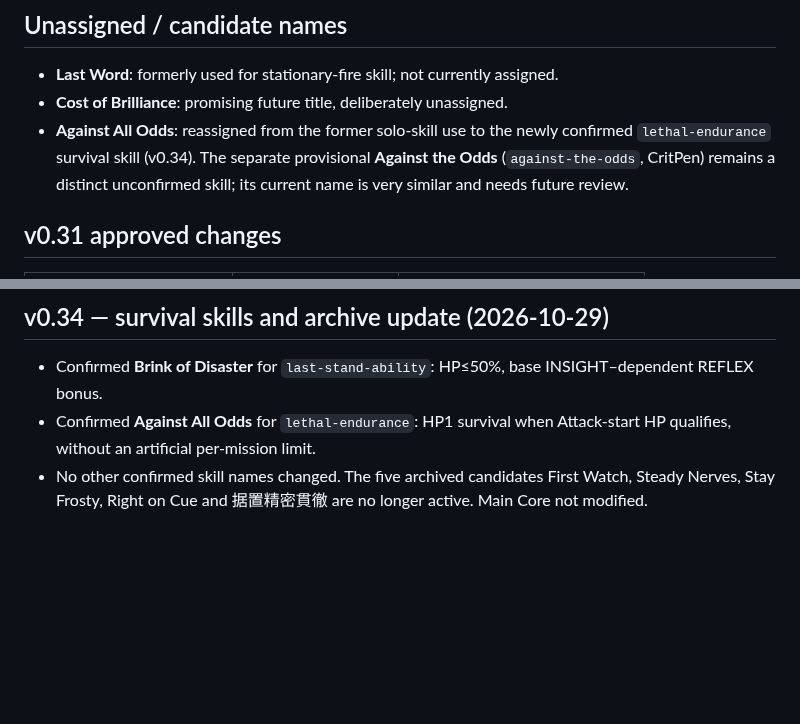
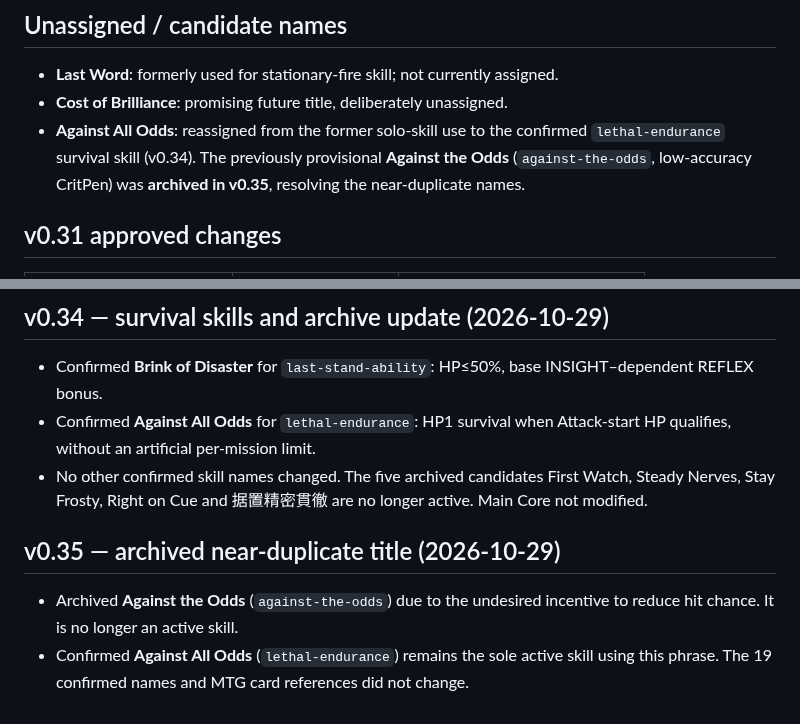
Before and after one commit to k2830122/FrameDoctrine-SkillLab, a Markdown page: MTG_SKILL_NAMES.md, 2 parts joined by grey strips. GitHub-like rendering; blank space fills up the shorter version.

Commit message:
Document v0.35 retirement and distinguish Against All Odds

```diff
--- a/MTG_SKILL_NAMES.md
+++ b/MTG_SKILL_NAMES.md
@@ -28,7 +28,7 @@
 
 - **Last Word**: formerly used for stationary-fire skill; not currently assigned.
 - **Cost of Brilliance**: promising future title, deliberately unassigned.
-- **Against All Odds**: reassigned from the former solo-skill use to the newly confirmed `lethal-endurance` survival skill (v0.34). The separate provisional **Against the Odds** (`against-the-odds`, CritPen) remains a distinct unconfirmed skill; its current name is very similar and needs future review.
+- **Against All Odds**: reassigned from the former solo-skill use to the confirmed `lethal-endurance` survival skill (v0.34). The previously provisional **Against the Odds** (`against-the-odds`, low-accuracy CritPen) was **archived in v0.35**, resolving the near-duplicate names.
 
 ## v0.31 approved changes
 
@@ -48,3 +48,8 @@
 - Confirmed **Brink of Disaster** for `last-stand-ability`: HP≤50%, base INSIGHT–dependent REFLEX bonus.
 - Confirmed **Against All Odds** for `lethal-endurance`: HP1 survival when Attack-start HP qualifies, without an artificial per-mission limit.
 - No other confirmed skill names changed. The five archived candidates First Watch, Steady Nerves, Stay Frosty, Right on Cue and 据置精密貫徹 are no longer active. Main Core not modified.
+
+## v0.35 — archived near-duplicate title (2026-10-29)
+
+- Archived **Against the Odds** (`against-the-odds`) due to the undesired incentive to reduce hit chance. It is no longer an active skill.
+- Confirmed **Against All Odds** (`lethal-endurance`) remains the sole active skill using this phrase. The 19 confirmed names and MTG card references did not change.
```
